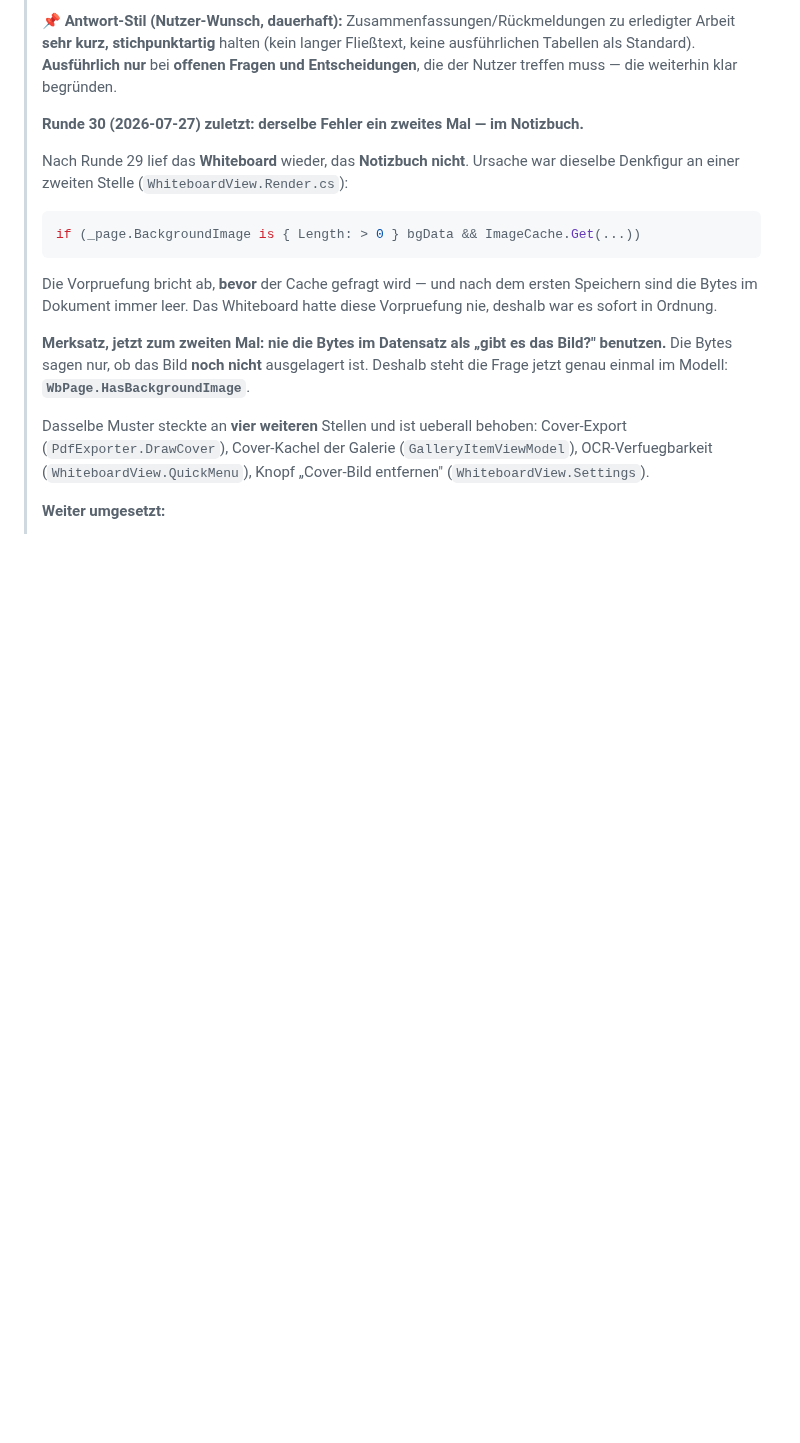
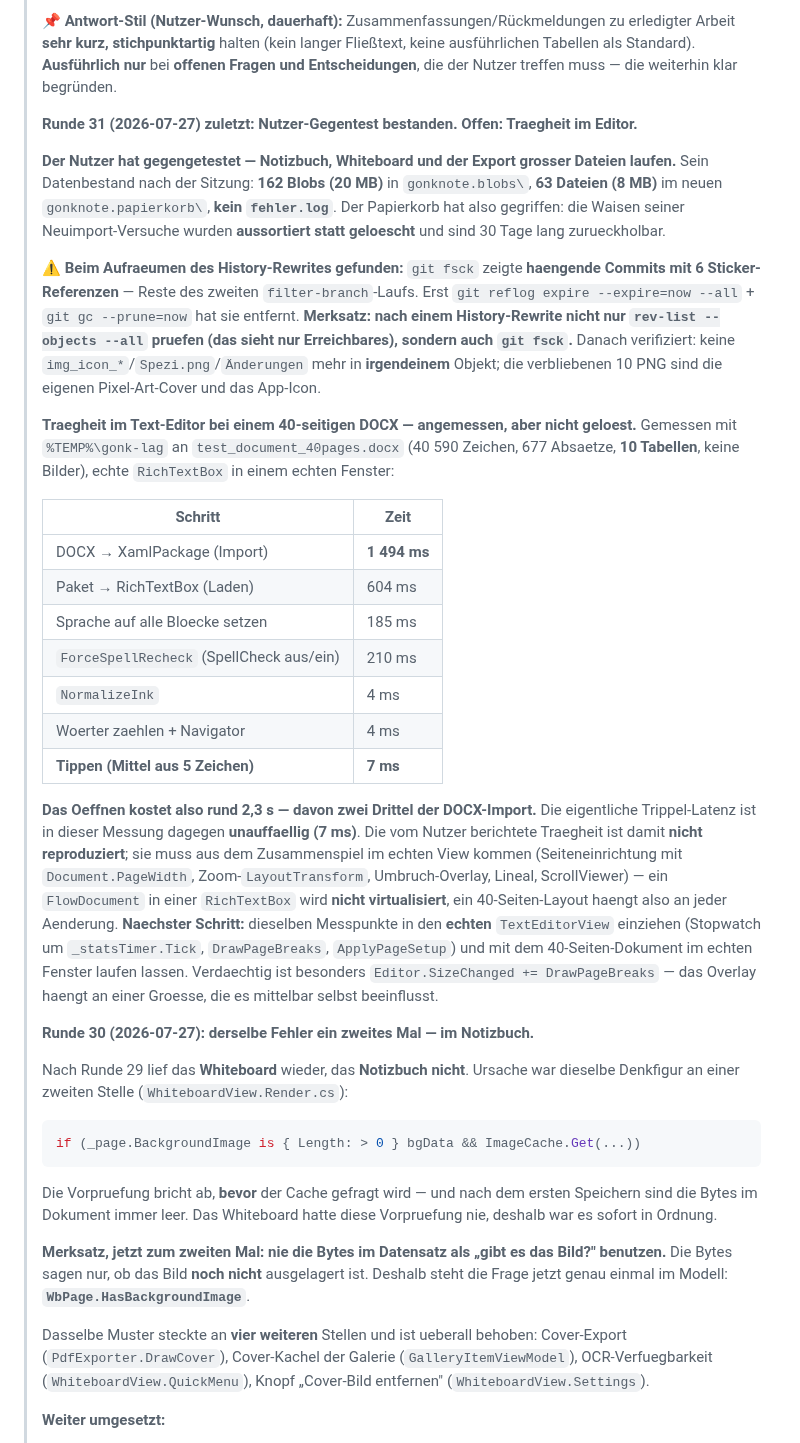
Before and after one commit to GONKstupid/GonkNote, a Markdown page: HANDOFF.md, the part around the change. Drawn GitHub-style; blank space fills up the shorter version.

Commit message:
HANDOFF: Runde 31 - Gegentest bestanden, Editor-Traegheit vermessen
Haelt fest: der Nutzer-Gegentest lief durch (162 Blobs, 63 Dateien im neuen
Papierkorb, kein fehler.log). Dazu zwei Dinge, die man leicht wieder falsch macht:

- Nach einem History-Rewrite reicht "git rev-list --objects --all" nicht - das
  sieht nur Erreichbares. In haengenden Commits steckten noch 6 Sticker-Referenzen,
  entfernt erst durch reflog expire + gc --prune=now.
- Die Traegheit im Text-Editor ist NICHT reproduziert: Tippen liegt bei 7 ms, das
  Oeffnen bei 2,3 s (davon 1,5 s DOCX-Import). Die Messwerte und der naechste
  Schritt stehen drin, damit niemand von vorn anfaengt.

Co-Authored-By: Claude Opus 5 <noreply@anthropic.com>

```diff
--- a/HANDOFF.md
+++ b/HANDOFF.md
@@ -12,7 +12,49 @@
 > ausführlichen Tabellen als Standard). **Ausführlich nur** bei **offenen Fragen und
 > Entscheidungen**, die der Nutzer treffen muss — die weiterhin klar begründen.
 >
-> **Runde 30 (2026-07-27) zuletzt: derselbe Fehler ein zweites Mal — im Notizbuch.**
+> **Runde 31 (2026-07-27) zuletzt: Nutzer-Gegentest bestanden. Offen: Traegheit im Editor.**
+>
+> **Der Nutzer hat gegengetestet — Notizbuch, Whiteboard und der Export grosser Dateien laufen.**
+> Sein Datenbestand nach der Sitzung: **162 Blobs (20 MB)** in `gonknote.blobs\`, **63 Dateien
+> (8 MB)** im neuen `gonknote.papierkorb\`, **kein `fehler.log`**. Der Papierkorb hat also
+> gegriffen: die Waisen seiner Neuimport-Versuche wurden **aussortiert statt geloescht** und
+> sind 30 Tage lang zurueckholbar.
+>
+> **⚠️ Beim Aufraeumen des History-Rewrites gefunden:** `git fsck` zeigte **haengende Commits
+> mit 6 Sticker-Referenzen** — Reste des zweiten `filter-branch`-Laufs. Erst
+> `git reflog expire --expire=now --all` + `git gc --prune=now` hat sie entfernt.
+> **Merksatz: nach einem History-Rewrite nicht nur `rev-list --objects --all` pruefen (das
+> sieht nur Erreichbares), sondern auch `git fsck`.** Danach verifiziert: keine
+> `img_icon_*`/`Spezi.png`/`Änderungen` mehr in **irgendeinem** Objekt; die verbliebenen
+> 10 PNG sind die eigenen Pixel-Art-Cover und das App-Icon.
+>
+> **Traegheit im Text-Editor bei einem 40-seitigen DOCX — angemessen, aber nicht geloest.**
+> Gemessen mit `%TEMP%\gonk-lag` an `test_document_40pages.docx` (40 590 Zeichen, 677 Absaetze,
+> **10 Tabellen**, keine Bilder), echte `RichTextBox` in einem echten Fenster:
+>
+> | Schritt | Zeit |
+> |---|---|
+> | DOCX → XamlPackage (Import) | **1 494 ms** |
+> | Paket → RichTextBox (Laden) | 604 ms |
+> | Sprache auf alle Bloecke setzen | 185 ms |
+> | `ForceSpellRecheck` (SpellCheck aus/ein) | 210 ms |
+> | `NormalizeInk` | 4 ms |
+> | Woerter zaehlen + Navigator | 4 ms |
+> | **Tippen (Mittel aus 5 Zeichen)** | **7 ms** |
+>
+> **Das Oeffnen kostet also rund 2,3 s — davon zwei Drittel der DOCX-Import.** Die eigentliche
+> Trippel-Latenz ist in dieser Messung dagegen **unauffaellig (7 ms)**. Die vom Nutzer
+> berichtete Traegheit ist damit **nicht reproduziert**; sie muss aus dem Zusammenspiel im
+> echten View kommen (Seiteneinrichtung mit `Document.PageWidth`, Zoom-`LayoutTransform`,
+> Umbruch-Overlay, Lineal, ScrollViewer) — ein `FlowDocument` in einer `RichTextBox` wird
+> **nicht virtualisiert**, ein 40-Seiten-Layout haengt also an jeder Aenderung.
+> **Naechster Schritt:** dieselben Messpunkte in den **echten** `TextEditorView` einziehen
+> (Stopwatch um `_statsTimer.Tick`, `DrawPageBreaks`, `ApplyPageSetup`) und mit dem
+> 40-Seiten-Dokument im echten Fenster laufen lassen. Verdaechtig ist besonders
+> `Editor.SizeChanged += DrawPageBreaks` — das Overlay haengt an einer Groesse, die es
+> mittelbar selbst beeinflusst.
+>
+> **Runde 30 (2026-07-27): derselbe Fehler ein zweites Mal — im Notizbuch.**
 >
 > Nach Runde 29 lief das **Whiteboard** wieder, das **Notizbuch nicht**. Ursache war dieselbe
 > Denkfigur an einer zweiten Stelle (`WhiteboardView.Render.cs`):
```
